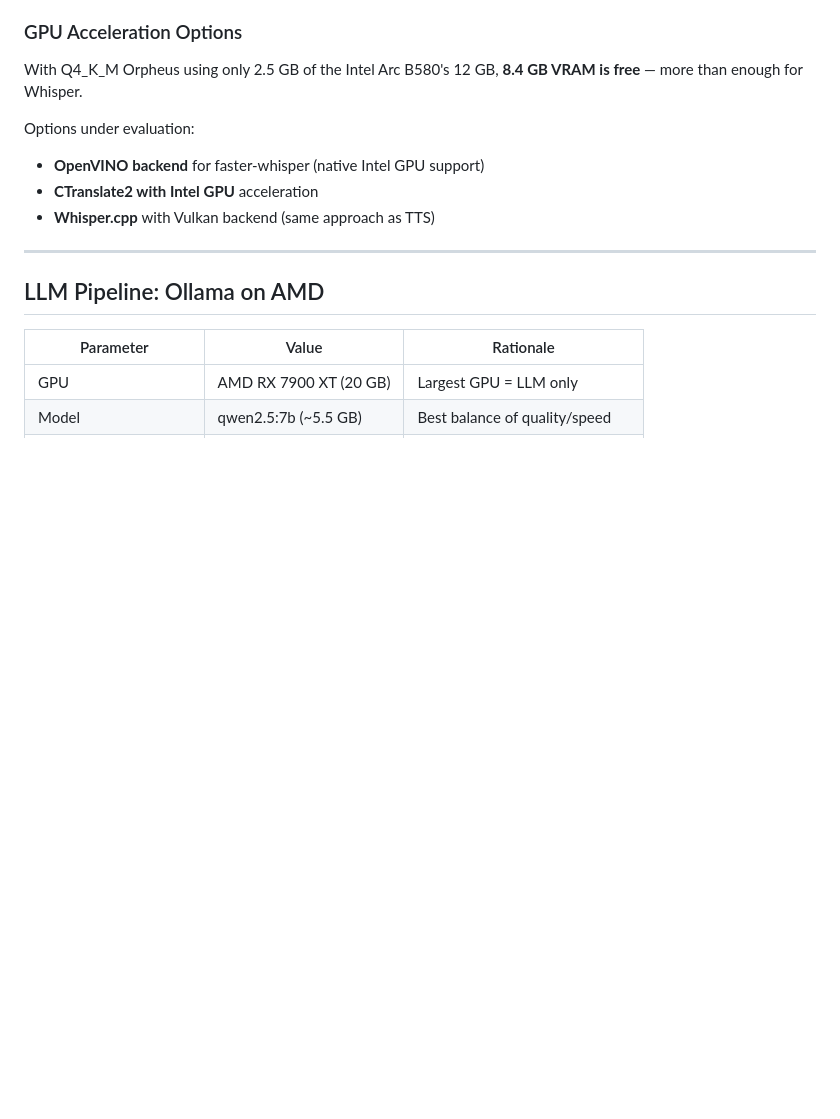
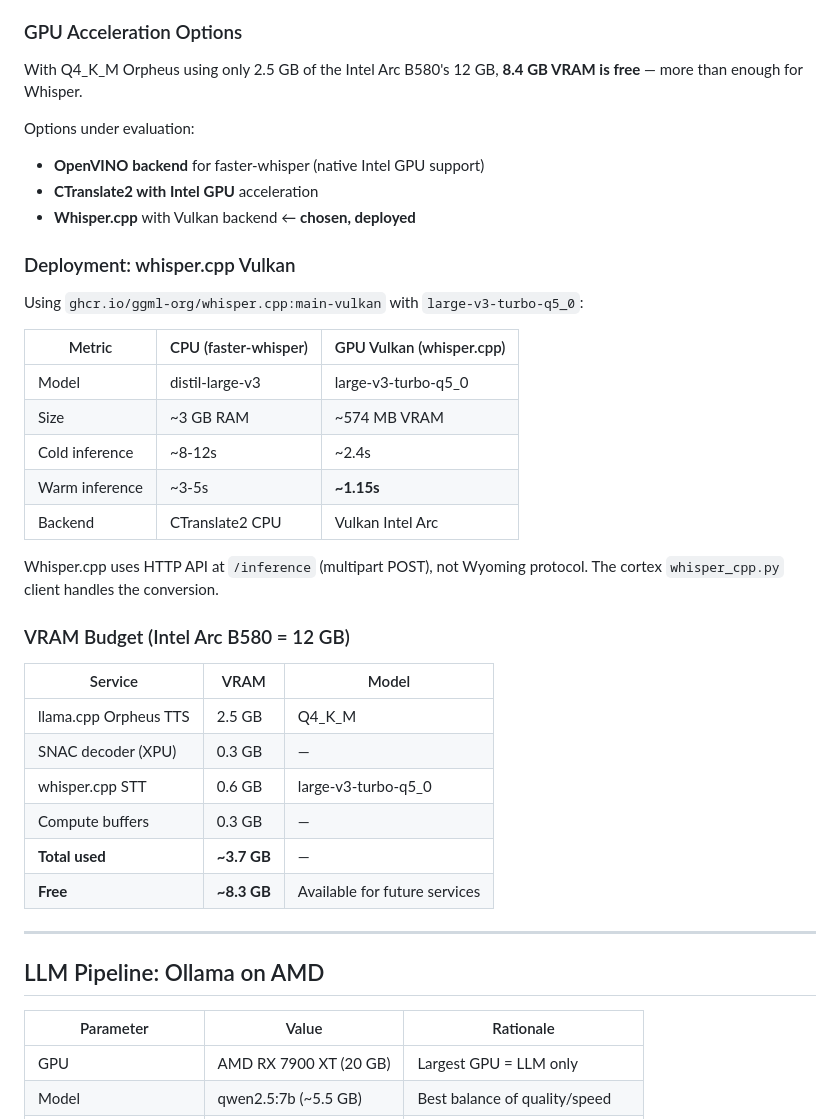
Before and after one commit to Betanu701/atlas-cortex, a Markdown page: docs/performance-tuning.md, the part around the change. Rendered like a GitHub page; blank space fills up the shorter version.

Commit message:
docs: Add whisper.cpp Vulkan benchmark results to perf guide
- GPU STT warm inference: ~1.15s (vs ~3-5s CPU)
- VRAM budget: 3.7 GB used of 12 GB on Intel Arc B580
- 8.3 GB free for future services (speaker-id, etc.)

```diff
--- a/docs/performance-tuning.md
+++ b/docs/performance-tuning.md
@@ -109,7 +109,33 @@ With Q4_K_M Orpheus using only 2.5 GB of the Intel Arc B580's 12 GB,
 Options under evaluation:
 - **OpenVINO backend** for faster-whisper (native Intel GPU support)
 - **CTranslate2 with Intel GPU** acceleration
-- **Whisper.cpp** with Vulkan backend (same approach as TTS)
+- **Whisper.cpp** with Vulkan backend ← **chosen, deployed**
+
+### Deployment: whisper.cpp Vulkan
+
+Using `ghcr.io/ggml-org/whisper.cpp:main-vulkan` with `large-v3-turbo-q5_0`:
+
+| Metric | CPU (faster-whisper) | GPU Vulkan (whisper.cpp) |
+|--------|---------------------|--------------------------|
+| Model | distil-large-v3 | large-v3-turbo-q5_0 |
+| Size | ~3 GB RAM | ~574 MB VRAM |
+| Cold inference | ~8-12s | ~2.4s |
+| Warm inference | ~3-5s | **~1.15s** |
+| Backend | CTranslate2 CPU | Vulkan Intel Arc |
+
+Whisper.cpp uses HTTP API at `/inference` (multipart POST), not Wyoming
+protocol. The cortex `whisper_cpp.py` client handles the conversion.
+
+### VRAM Budget (Intel Arc B580 = 12 GB)
+
+| Service | VRAM | Model |
+|---------|------|-------|
+| llama.cpp Orpheus TTS | 2.5 GB | Q4_K_M |
+| SNAC decoder (XPU) | 0.3 GB | — |
+| whisper.cpp STT | 0.6 GB | large-v3-turbo-q5_0 |
+| Compute buffers | 0.3 GB | — |
+| **Total used** | **~3.7 GB** | — |
+| **Free** | **~8.3 GB** | Available for future services |
 
 ---
 
```
